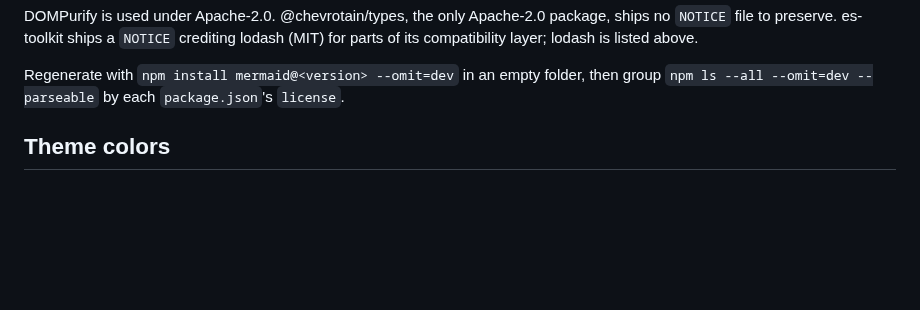
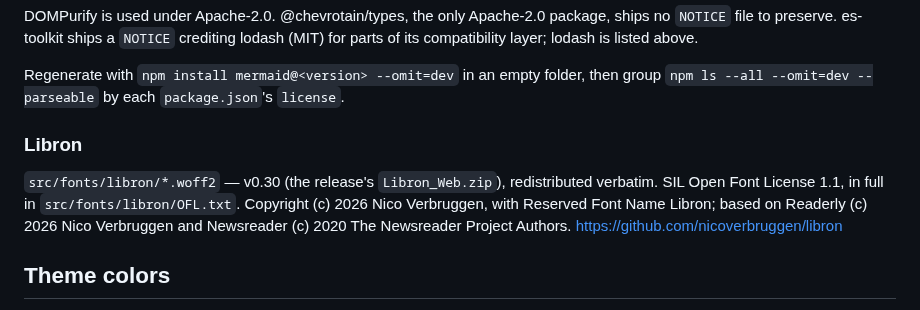
Before and after one commit to toperux/t4-markdown-viewer, a Markdown page: src-tauri/THIRD-PARTY-LICENSES.md, the part around the change. GitHub-like rendering; blank space fills up the shorter version.

```diff
--- a/src-tauri/THIRD-PARTY-LICENSES.md
+++ b/src-tauri/THIRD-PARTY-LICENSES.md
@@ -44,6 +44,14 @@ compatibility layer; lodash is listed above.
 Regenerate with `npm install mermaid@<version> --omit=dev` in an empty folder,
 then group `npm ls --all --omit=dev --parseable` by each `package.json`'s
 `license`.
+
+### Libron
+
+`src/fonts/libron/*.woff2` — v0.30 (the release's `Libron_Web.zip`), redistributed
+verbatim. SIL Open Font License 1.1, in full in `src/fonts/libron/OFL.txt`. Copyright (c)
+2026 Nico Verbruggen, with Reserved Font Name Libron; based on Readerly (c) 2026 Nico
+Verbruggen and Newsreader (c) 2020 The Newsreader Project Authors.
+<https://github.com/nicoverbruggen/libron>
 
 ## Theme colors
 
```
Also changed, not shown: README.md (+23 -4 lines), src-tauri/themes/README.md (+6 -0 lines), docs/screenshots/azure-devops-dark.png, docs/screenshots/azure-devops.png, docs/screenshots/dracula-blue.png, docs/screenshots/settings.png, docs/screenshots/tufte.png, 12 other files.
